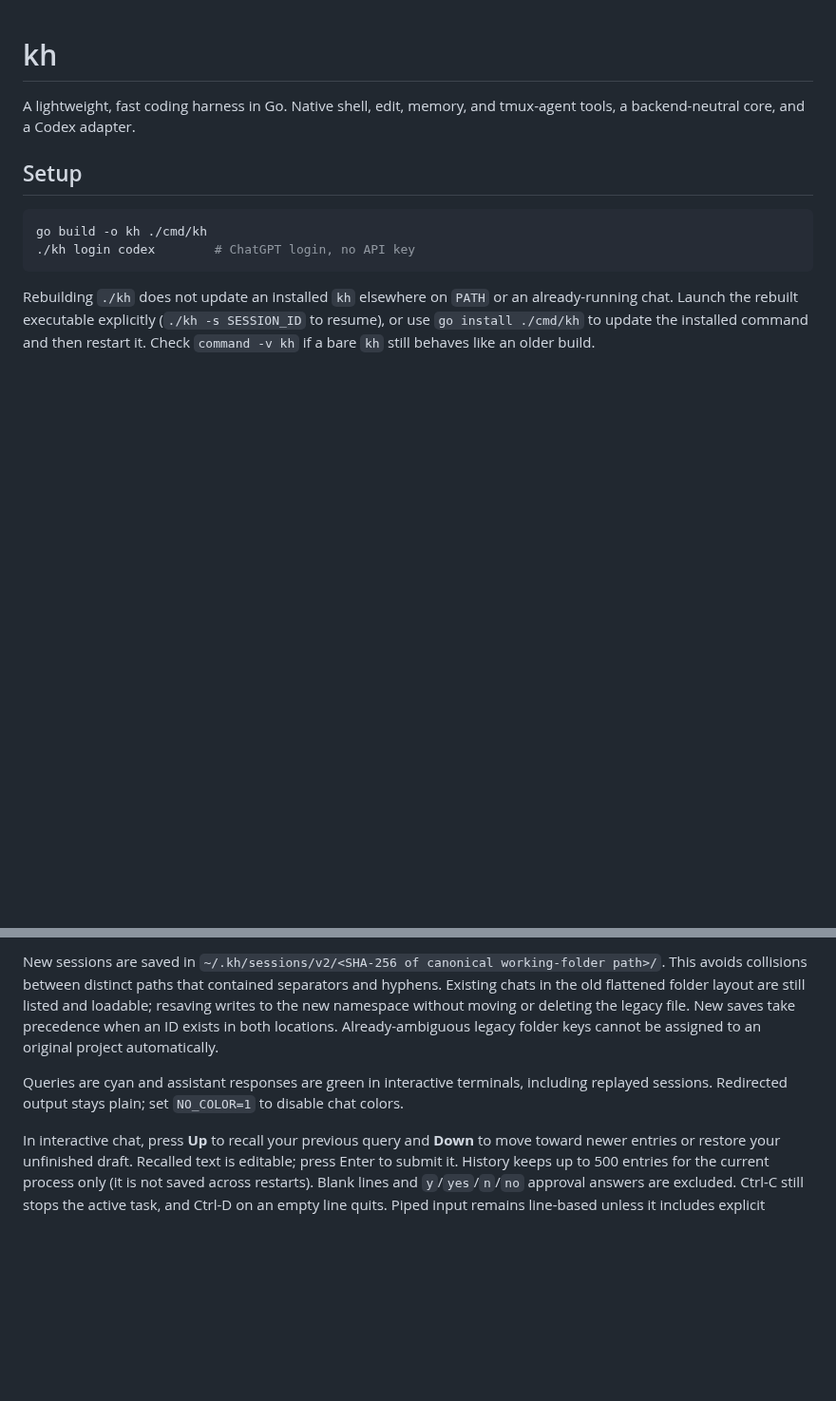
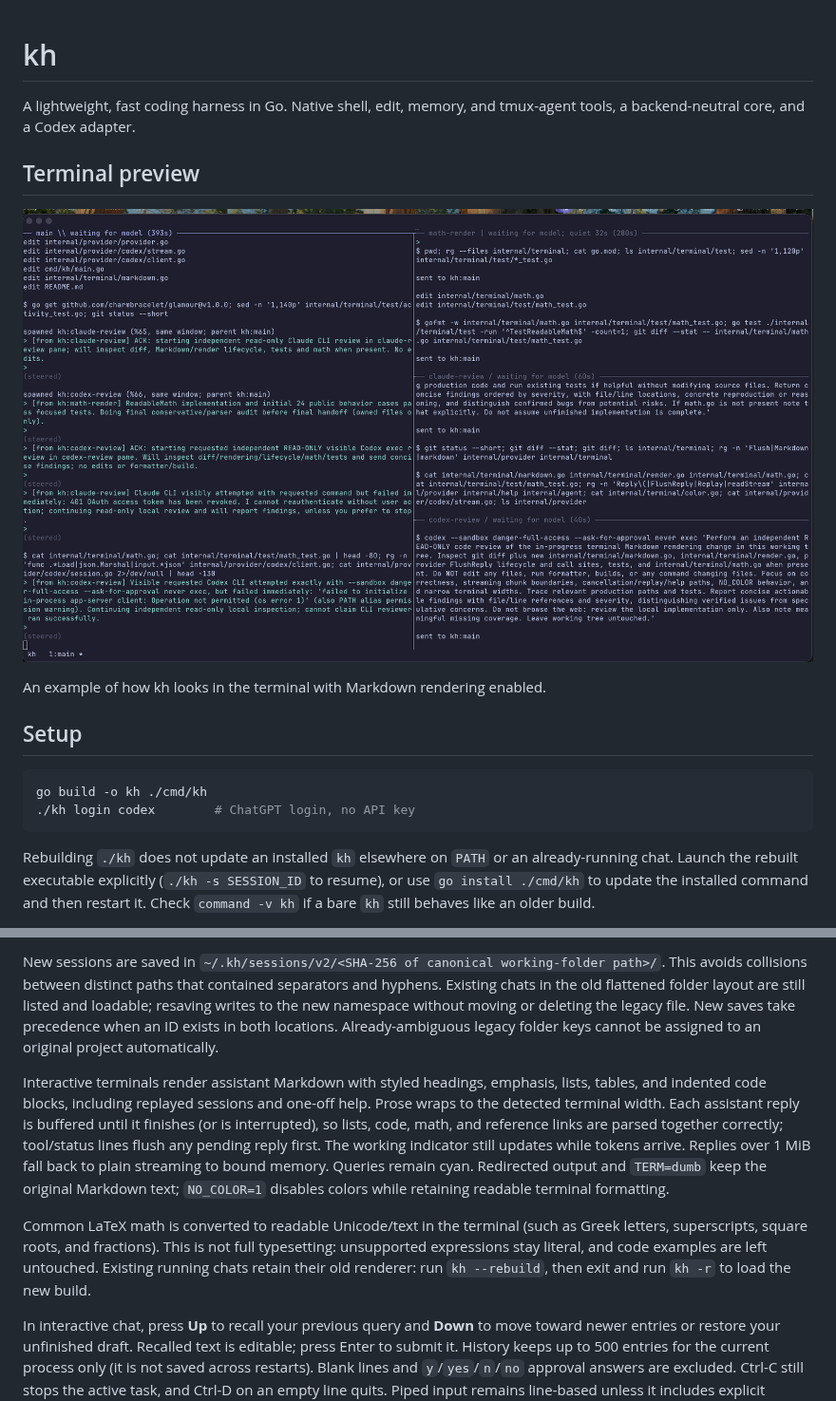
Before and after one commit to kshitijdesai99/kshitij-harness, a Markdown page: README.md, 2 parts joined by grey strips. Shown at 95% size. GitHub-like rendering; pictures changed too: sample.png (added); blank space fills up the shorter version.

Commit message:
Render terminal replies as Markdown with readable math

```diff
--- a/README.md
+++ b/README.md
@@ -1,6 +1,12 @@
 # kh
 
 A lightweight, fast coding harness in Go. Native shell, edit, memory, and tmux-agent tools, a backend-neutral core, and a Codex adapter.
+
+## Terminal preview
+
+![kh terminal showing rendered Markdown responses](sample.png)
+
+An example of how kh looks in the terminal with Markdown rendering enabled.
 
 ## Setup
 
@@ -38,7 +44,9 @@ Session listings show local last-saved time, session ID, and a preview of the mo
 
 New sessions are saved in `~/.kh/sessions/v2/<SHA-256 of canonical working-folder path>/`. This avoids collisions between distinct paths that contained separators and hyphens. Existing chats in the old flattened folder layout are still listed and loadable; resaving writes to the new namespace without moving or deleting the legacy file. New saves take precedence when an ID exists in both locations. Already-ambiguous legacy folder keys cannot be assigned to an original project automatically.
 
-Queries are cyan and assistant responses are green in interactive terminals, including replayed sessions. Redirected output stays plain; set `NO_COLOR=1` to disable chat colors.
+Interactive terminals render assistant Markdown with styled headings, emphasis, lists, tables, and indented code blocks, including replayed sessions and one-off help. Prose wraps to the detected terminal width. Each assistant reply is buffered until it finishes (or is interrupted), so lists, code, math, and reference links are parsed together correctly; tool/status lines flush any pending reply first. The working indicator still updates while tokens arrive. Replies over 1 MiB fall back to plain streaming to bound memory. Queries remain cyan. Redirected output and `TERM=dumb` keep the original Markdown text; `NO_COLOR=1` disables colors while retaining readable terminal formatting.
+
+Common LaTeX math is converted to readable Unicode/text in the terminal (such as Greek letters, superscripts, square roots, and fractions). This is not full typesetting: unsupported expressions stay literal, and code examples are left untouched. Existing running chats retain their old renderer: run `kh --rebuild`, then exit and run `kh -r` to load the new build.
 
 In interactive chat, press **Up** to recall your previous query and **Down** to move toward newer entries or restore your unfinished draft. Recalled text is editable; press Enter to submit it. History keeps up to 500 entries for the current process only (it is not saved across restarts). Blank lines and `y`/`yes`/`n`/`no` approval answers are excluded. Ctrl-C still stops the active task, and Ctrl-D on an empty line quits. Piped input remains line-based unless it includes explicit bracketed-paste boundaries.
 
```
Also changed, not shown: 12 other files.
